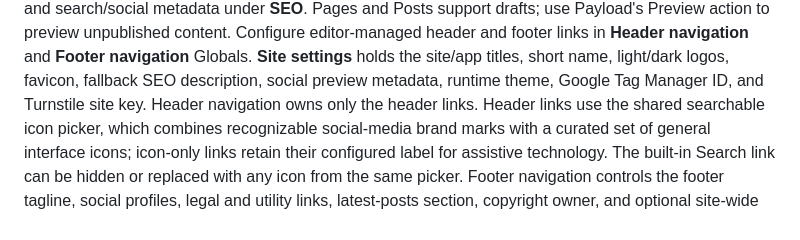
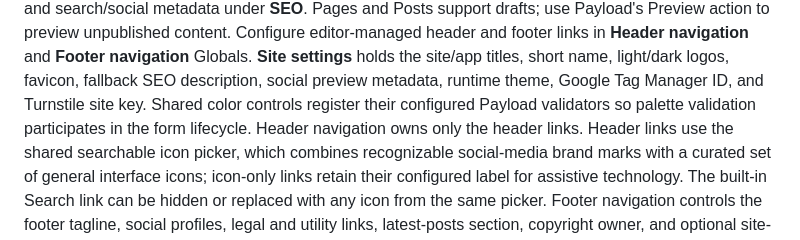
Before and after one commit to danielmarkland/expo-payload-starter, a Markdown page: README.md, the part around the change. Rendered like a GitHub page.

Commit message:
docs: describe shared color field validation

```diff
--- a/README.md
+++ b/README.md
@@ -76,7 +76,7 @@ unpublished content. Configure editor-managed header and footer links
 in **Header navigation** and **Footer navigation** Globals. **Site settings**
 holds the site/app titles, short name, light/dark logos, favicon, fallback SEO
 description, social preview metadata, runtime theme, Google Tag Manager ID, and
-Turnstile site key. Header navigation owns
+Turnstile site key. Shared color controls register their configured Payload validators so palette validation participates in the form lifecycle. Header navigation owns
 only the header links. Header links use the shared searchable icon picker, which
 combines recognizable social-media brand marks with a curated set of general
 interface icons; icon-only links retain their configured label for assistive
```
